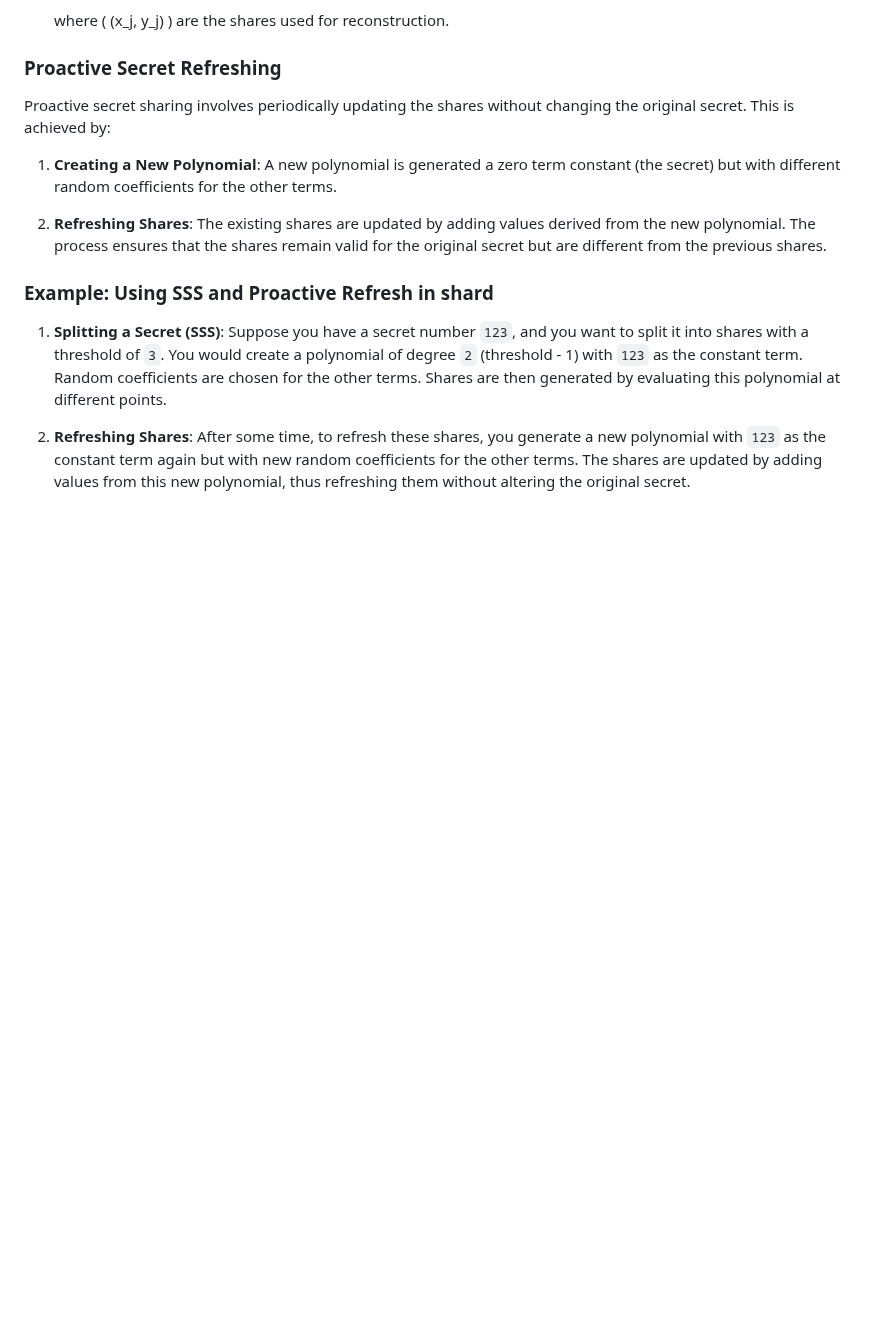
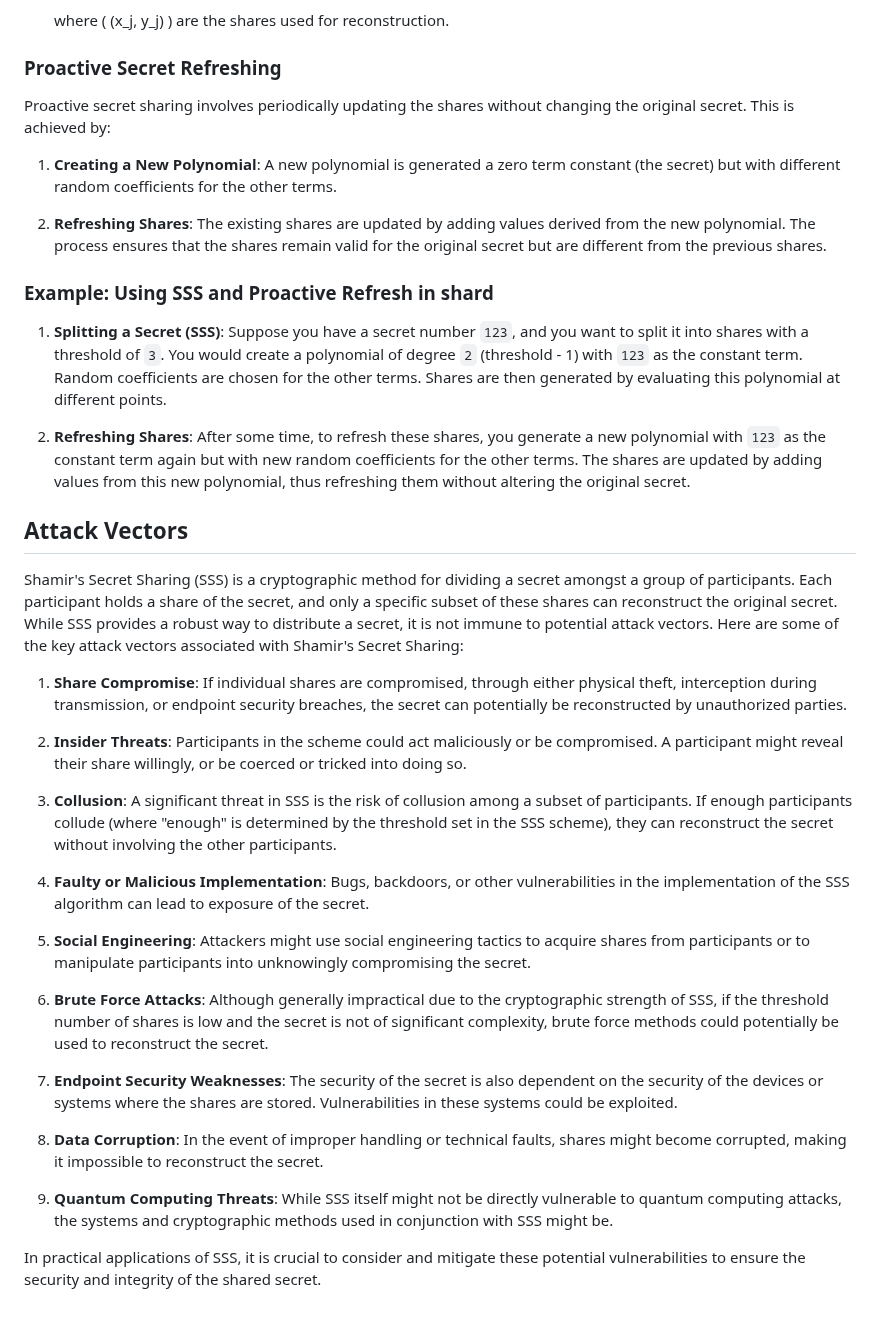
Before and after one commit to 10d9e/shard, a Markdown page: README.md, the part around the change. Rendered like a GitHub page; blank space fills up the shorter version.

```diff
--- a/README.md
+++ b/README.md
@@ -442,3 +442,27 @@ Proactive secret sharing involves periodically updating the shares without chang
 
 2. **Refreshing Shares**:
    After some time, to refresh these shares, you generate a new polynomial with `123` as the constant term again but with new random coefficients for the other terms. The shares are updated by adding values from this new polynomial, thus refreshing them without altering the original secret.
+
+## Attack Vectors
+
+Shamir's Secret Sharing (SSS) is a cryptographic method for dividing a secret amongst a group of participants. Each participant holds a share of the secret, and only a specific subset of these shares can reconstruct the original secret. While SSS provides a robust way to distribute a secret, it is not immune to potential attack vectors. Here are some of the key attack vectors associated with Shamir's Secret Sharing:
+
+1. **Share Compromise**: If individual shares are compromised, through either physical theft, interception during transmission, or endpoint security breaches, the secret can potentially be reconstructed by unauthorized parties.
+
+2. **Insider Threats**: Participants in the scheme could act maliciously or be compromised. A participant might reveal their share willingly, or be coerced or tricked into doing so.
+
+3. **Collusion**: A significant threat in SSS is the risk of collusion among a subset of participants. If enough participants collude (where "enough" is determined by the threshold set in the SSS scheme), they can reconstruct the secret without involving the other participants.
+
+4. **Faulty or Malicious Implementation**: Bugs, backdoors, or other vulnerabilities in the implementation of the SSS algorithm can lead to exposure of the secret.
+
+5. **Social Engineering**: Attackers might use social engineering tactics to acquire shares from participants or to manipulate participants into unknowingly compromising the secret.
+
+6. **Brute Force Attacks**: Although generally impractical due to the cryptographic strength of SSS, if the threshold number of shares is low and the secret is not of significant complexity, brute force methods could potentially be used to reconstruct the secret.
+
+7. **Endpoint Security Weaknesses**: The security of the secret is also dependent on the security of the devices or systems where the shares are stored. Vulnerabilities in these systems could be exploited.
+
+8. **Data Corruption**: In the event of improper handling or technical faults, shares might become corrupted, making it impossible to reconstruct the secret.
+
+9. **Quantum Computing Threats**: While SSS itself might not be directly vulnerable to quantum computing attacks, the systems and cryptographic methods used in conjunction with SSS might be.
+
+In practical applications of SSS, it is crucial to consider and mitigate these potential vulnerabilities to ensure the security and integrity of the shared secret.
```
